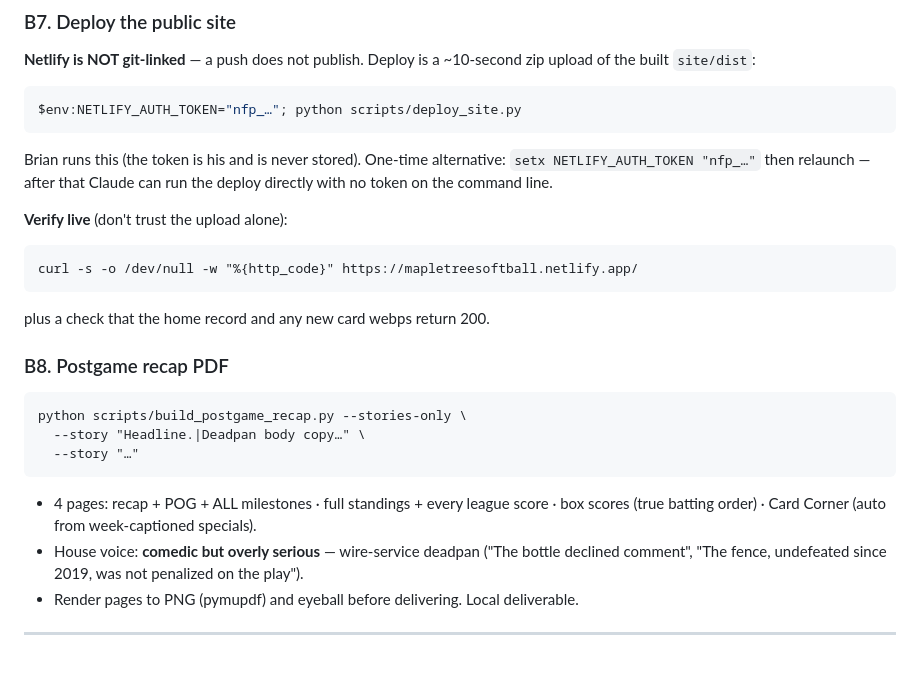
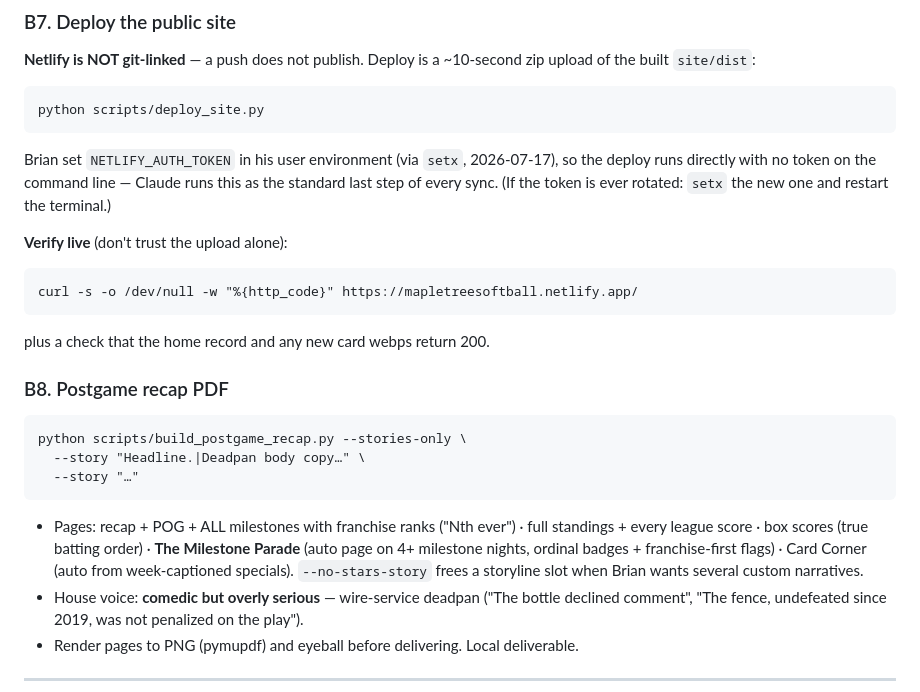
Before and after one commit to tatkins11/maple-tree-dashboard, a Markdown page: docs/weekly-runbook.md, the part around the change. Rendered like a GitHub page; blank space fills up the shorter version.

Commit message:
Runbook: deploy now runs directly (token in env); recap page structure
Co-Authored-By: Claude Opus 4.8 <noreply@anthropic.com>

````diff
--- a/docs/weekly-runbook.md
+++ b/docs/weekly-runbook.md
@@ -121,12 +121,13 @@ Supabase step.
 upload of the built `site/dist`:
 
 ```powershell
-$env:NETLIFY_AUTH_TOKEN="nfp_…"; python scripts/deploy_site.py
+python scripts/deploy_site.py
 ```
 
-Brian runs this (the token is his and is never stored). One-time alternative:
-`setx NETLIFY_AUTH_TOKEN "nfp_…"` then relaunch — after that Claude can run the
-deploy directly with no token on the command line.
+Brian set `NETLIFY_AUTH_TOKEN` in his user environment (via `setx`, 2026-07-17), so
+the deploy runs directly with no token on the command line — Claude runs this as the
+standard last step of every sync. (If the token is ever rotated: `setx` the new one
+and restart the terminal.)
 
 **Verify live** (don't trust the upload alone):
 ```
@@ -141,8 +142,11 @@ python scripts/build_postgame_recap.py --stories-only \
   --story "Headline.|Deadpan body copy…" \
   --story "…"
 ```
-- 4 pages: recap + POG + ALL milestones · full standings + every league score ·
-  box scores (true batting order) · Card Corner (auto from week-captioned specials).
+- Pages: recap + POG + ALL milestones with franchise ranks ("Nth ever") · full
+  standings + every league score · box scores (true batting order) · **The Milestone
+  Parade** (auto page on 4+ milestone nights, ordinal badges + franchise-first flags)
+  · Card Corner (auto from week-captioned specials). `--no-stars-story` frees a
+  storyline slot when Brian wants several custom narratives.
 - House voice: **comedic but overly serious** — wire-service deadpan ("The bottle
   declined comment", "The fence, undefeated since 2019, was not penalized on the play").
 - Render pages to PNG (pymupdf) and eyeball before delivering. Local deliverable.
````
